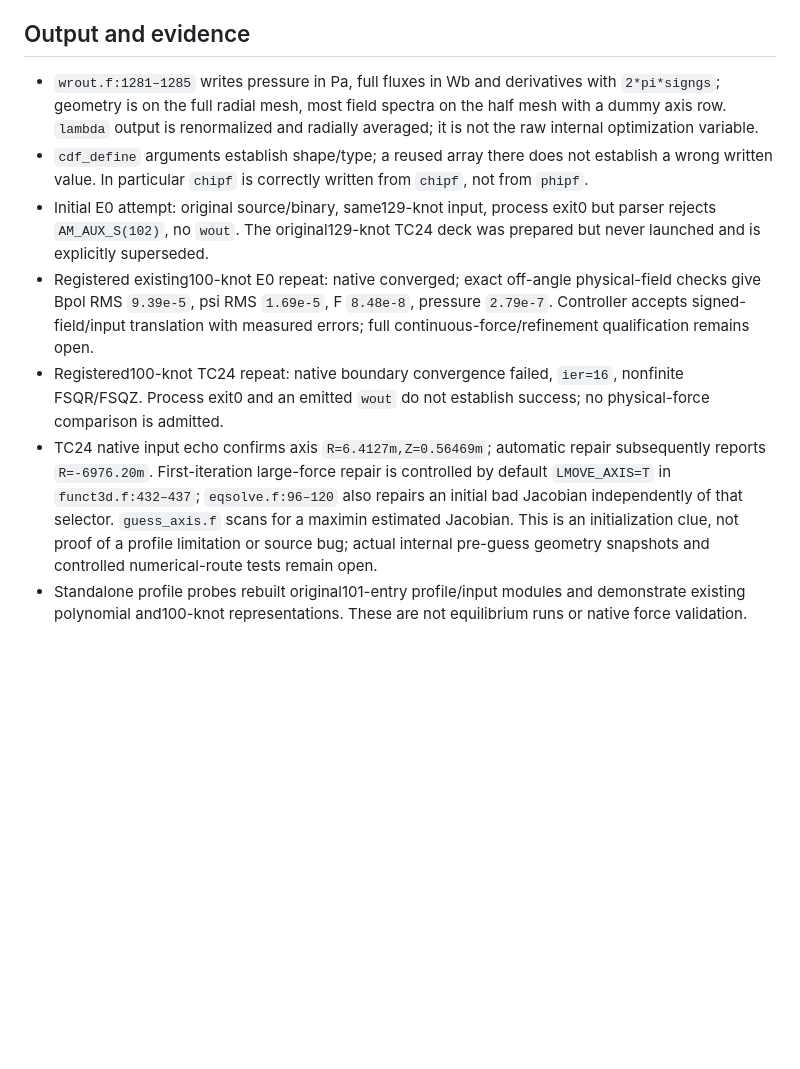
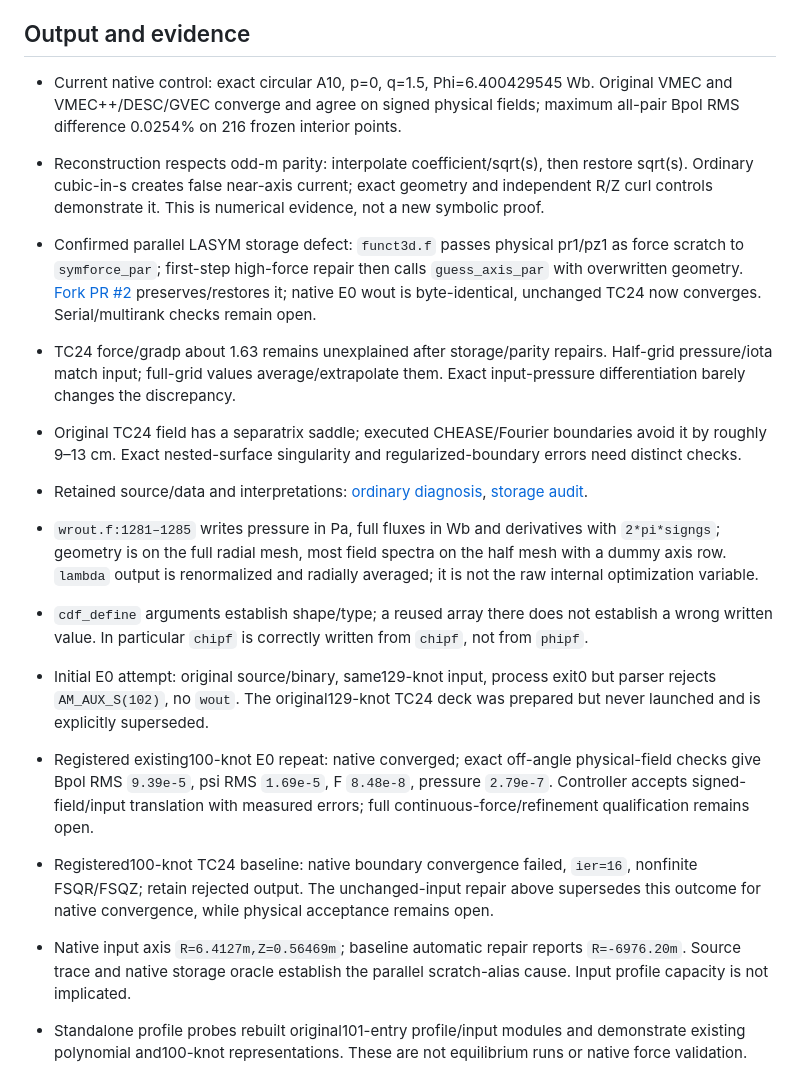
Before and after one commit to itpplasma/writeups, a Markdown page: theory/vmec2000_equilibrium_source_correspondence.md, the part around the change. Rendered like a GitHub page; blank space fills up the shorter version.

Commit message:
Record native equilibrium defect repairs and separatrix scope

```diff
--- a/theory/vmec2000_equilibrium_source_correspondence.md
+++ b/theory/vmec2000_equilibrium_source_correspondence.md
@@ -61,12 +61,19 @@
 
 ## Output and evidence
 
+- Current native control: exact circular A10, p=0, q=1.5, Phi=6.400429545 Wb. Original VMEC and VMEC++/DESC/GVEC converge and agree on signed physical fields; maximum all-pair Bpol RMS difference 0.0254% on 216 frozen interior points.
+- Reconstruction respects odd-m parity: interpolate coefficient/sqrt(s), then restore sqrt(s). Ordinary cubic-in-s creates false near-axis current; exact geometry and independent R/Z curl controls demonstrate it. This is numerical evidence, not a new symbolic proof.
+- Confirmed parallel LASYM storage defect: `funct3d.f` passes physical pr1/pz1 as force scratch to `symforce_par`; first-step high-force repair then calls `guess_axis_par` with overwritten geometry. [Fork PR #2](https://github.com/itpplasma/STELLOPT/pull/2) preserves/restores it; native E0 wout is byte-identical, unchanged TC24 now converges. Serial/multirank checks remain open.
+- TC24 force/gradp about 1.63 remains unexplained after storage/parity repairs. Half-grid pressure/iota match input; full-grid values average/extrapolate them. Exact input-pressure differentiation barely changes the discrepancy.
+- Original TC24 field has a separatrix saddle; executed CHEASE/Fourier boundaries avoid it by roughly 9–13 cm. Exact nested-surface singularity and regularized-boundary errors need distinct checks.
+- Retained source/data and interpretations: [ordinary diagnosis](https://gitlab.tugraz.at/plasma/proj/ntv/iter_tc24/-/blob/plan/circular-tokamak-benchmark-20261007/review/EQUILIBRIUM_VMEC_PP_SIMPLE_CONTROL.md), [storage audit](https://gitlab.tugraz.at/plasma/proj/ntv/iter_tc24/-/blob/plan/circular-tokamak-benchmark-20261007/equilibrium/data/vmec2000_20261007/axis_initialization_source_audit.md).
+
 - `wrout.f:1281–1285` writes pressure in Pa, full fluxes in Wb and derivatives with `2*pi*signgs`; geometry is on the full radial mesh, most field spectra on the half mesh with a dummy axis row. `lambda` output is renormalized and radially averaged; it is not the raw internal optimization variable.
 - `cdf_define` arguments establish shape/type; a reused array there does not establish a wrong written value. In particular `chipf` is correctly written from `chipf`, not from `phipf`.
 - Initial E0 attempt: original source/binary, same129-knot input, process exit0 but parser rejects `AM_AUX_S(102)`, no `wout`. The original129-knot TC24 deck was prepared but never launched and is explicitly superseded.
 - Registered existing100-knot E0 repeat: native converged; exact off-angle physical-field checks give Bpol RMS `9.39e-5`, psi RMS `1.69e-5`, F `8.48e-8`, pressure `2.79e-7`. Controller accepts signed-field/input translation with measured errors; full continuous-force/refinement qualification remains open.
-- Registered100-knot TC24 repeat: native boundary convergence failed, `ier=16`, nonfinite FSQR/FSQZ. Process exit0 and an emitted `wout` do not establish success; no physical-force comparison is admitted.
-- TC24 native input echo confirms axis `R=6.4127m,Z=0.56469m`; automatic repair subsequently reports `R=-6976.20m`. First-iteration large-force repair is controlled by default `LMOVE_AXIS=T` in `funct3d.f:432–437`; `eqsolve.f:96–120` also repairs an initial bad Jacobian independently of that selector. `guess_axis.f` scans for a maximin estimated Jacobian. This is an initialization clue, not proof of a profile limitation or source bug; actual internal pre-guess geometry snapshots and controlled numerical-route tests remain open.
+- Registered100-knot TC24 baseline: native boundary convergence failed, `ier=16`, nonfinite FSQR/FSQZ; retain rejected output. The unchanged-input repair above supersedes this outcome for native convergence, while physical acceptance remains open.
+- Native input axis `R=6.4127m,Z=0.56469m`; baseline automatic repair reports `R=-6976.20m`. Source trace and native storage oracle establish the parallel scratch-alias cause. Input profile capacity is not implicated.
 - Standalone profile probes rebuilt original101-entry profile/input modules and demonstrate existing polynomial and100-knot representations. These are not equilibrium runs or native force validation.
 - TC24 diagnostics live in `equilibrium/data/vmec2000_20261007/profile_model_audit/`; retain input hashes, knot choices and value/derivative errors. Capacity patch is suspended pending comparison of existing representations.
 - Official [VMEC documentation](https://princetonuniversity.github.io/STELLOPT/VMEC.html) describes the energy/field model. Its linked [namelist page](https://princetonuniversity.github.io/STELLOPT/VMEC%20Input%20Namelist%20(v8.47)) labels itself v8.47 and omits current auxiliary-model details. The variation equation on the theory page appears to omit the square of field magnitude; compare dimensionally and with implemented `B^i B_i` before reusing it. No code error follows from that documentation typo.
```
Also changed, not shown: PLAN.md (+5 -1 lines), theory/gs_solver_source_correspondence.md (+3 -1 lines).
